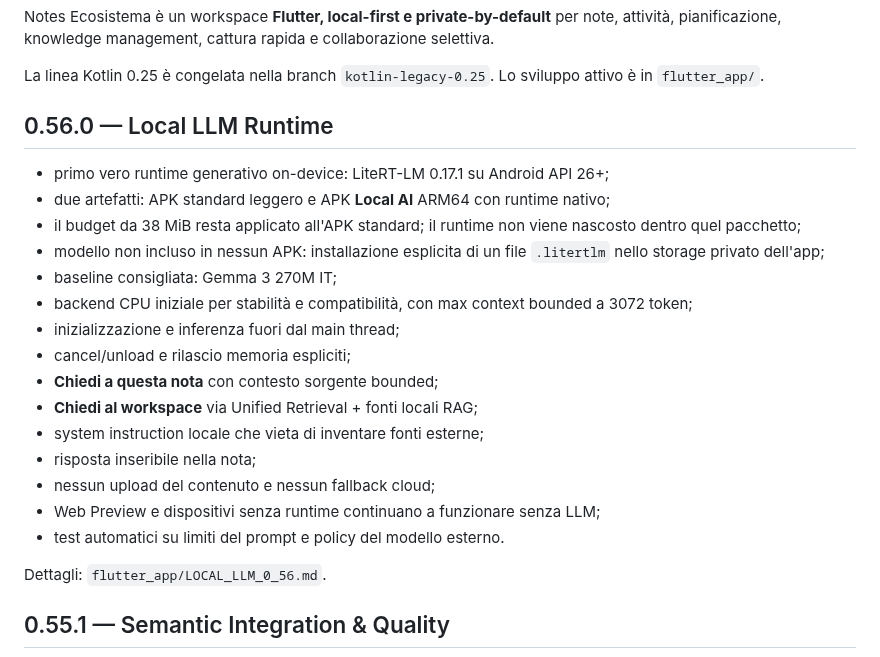
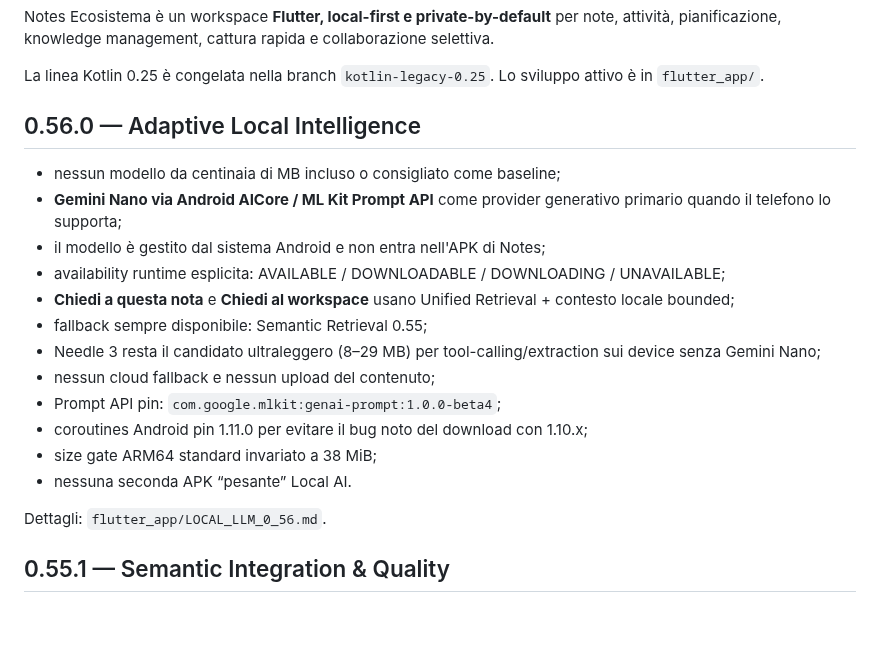
Before and after one commit to riccardopinato/Notes-Ecosistema, a Markdown page: README.md, the part around the change. Rendered like a GitHub page; blank space fills up the shorter version.

Commit message:
docs: redefine 0.56 as adaptive lightweight local intelligence

```diff
--- a/README.md
+++ b/README.md
@@ -4,23 +4,20 @@ Notes Ecosistema è un workspace **Flutter, local-first e private-by-default** p
 
 La linea Kotlin 0.25 è congelata nella branch `kotlin-legacy-0.25`. Lo sviluppo attivo è in `flutter_app/`.
 
-## 0.56.0 — Local LLM Runtime
+## 0.56.0 — Adaptive Local Intelligence
 
-- primo vero runtime generativo on-device: LiteRT-LM 0.17.1 su Android API 26+;
-- due artefatti: APK standard leggero e APK **Local AI** ARM64 con runtime nativo;
-- il budget da 38 MiB resta applicato all'APK standard; il runtime non viene nascosto dentro quel pacchetto;
-- modello non incluso in nessun APK: installazione esplicita di un file `.litertlm` nello storage privato dell'app;
-- baseline consigliata: Gemma 3 270M IT;
-- backend CPU iniziale per stabilità e compatibilità, con max context bounded a 3072 token;
-- inizializzazione e inferenza fuori dal main thread;
-- cancel/unload e rilascio memoria espliciti;
-- **Chiedi a questa nota** con contesto sorgente bounded;
-- **Chiedi al workspace** via Unified Retrieval + fonti locali RAG;
-- system instruction locale che vieta di inventare fonti esterne;
-- risposta inseribile nella nota;
-- nessun upload del contenuto e nessun fallback cloud;
-- Web Preview e dispositivi senza runtime continuano a funzionare senza LLM;
-- test automatici su limiti del prompt e policy del modello esterno.
+- nessun modello da centinaia di MB incluso o consigliato come baseline;
+- **Gemini Nano via Android AICore / ML Kit Prompt API** come provider generativo primario quando il telefono lo supporta;
+- il modello è gestito dal sistema Android e non entra nell'APK di Notes;
+- availability runtime esplicita: AVAILABLE / DOWNLOADABLE / DOWNLOADING / UNAVAILABLE;
+- **Chiedi a questa nota** e **Chiedi al workspace** usano Unified Retrieval + contesto locale bounded;
+- fallback sempre disponibile: Semantic Retrieval 0.55;
+- Needle 3 resta il candidato ultraleggero (8–29 MB) per tool-calling/extraction sui device senza Gemini Nano;
+- nessun cloud fallback e nessun upload del contenuto;
+- Prompt API pin: `com.google.mlkit:genai-prompt:1.0.0-beta4`;
+- coroutines Android pin 1.11.0 per evitare il bug noto del download con 1.10.x;
+- size gate ARM64 standard invariato a 38 MiB;
+- nessuna seconda APK “pesante” Local AI.
 
 Dettagli: `flutter_app/LOCAL_LLM_0_56.md`.
 
```
